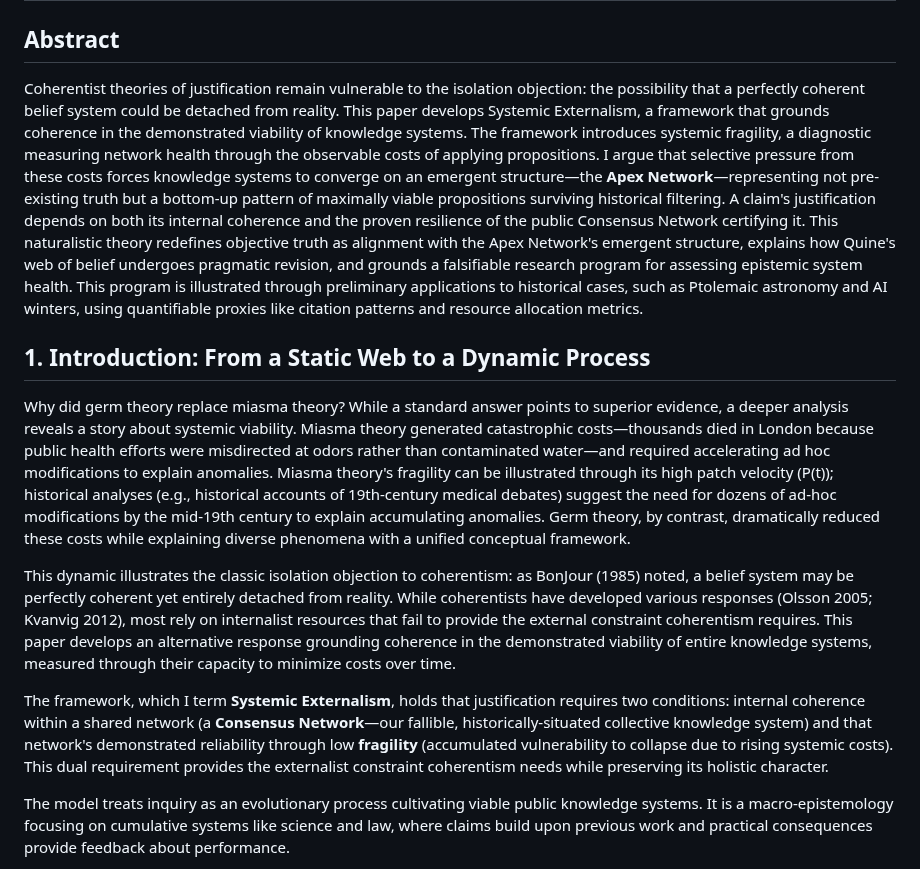
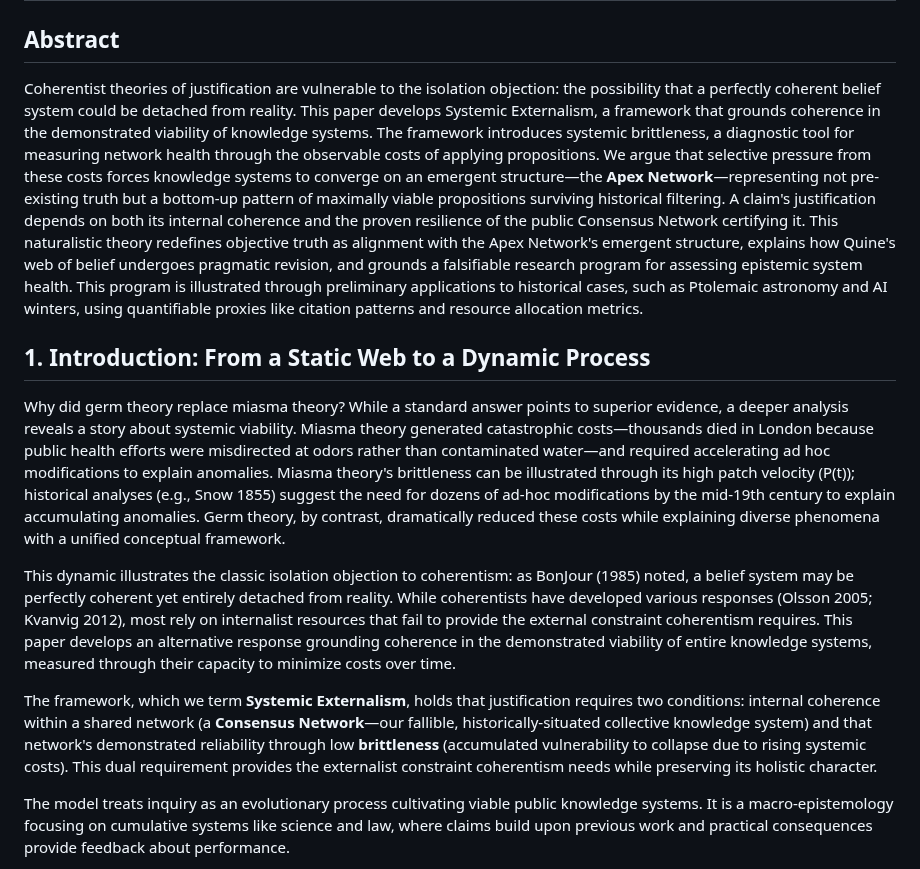
Before and after one commit to doeixd/paper, a Markdown page: paper.md, the part around the change. Rendered like a GitHub page.

Commit message:
Refinements to paper.md for clarity, consistency, and academic tone

```diff
--- a/paper.md
+++ b/paper.md
@@ -3,15 +3,15 @@
 
 ## **Abstract**
 
-Coherentist theories of justification remain vulnerable to the isolation objection: the possibility that a perfectly coherent belief system could be detached from reality. This paper develops Systemic Externalism, a framework that grounds coherence in the demonstrated viability of knowledge systems. The framework introduces systemic fragility, a diagnostic measuring network health through the observable costs of applying propositions. I argue that selective pressure from these costs forces knowledge systems to converge on an emergent structure—the **Apex Network**—representing not pre-existing truth but a bottom-up pattern of maximally viable propositions surviving historical filtering. A claim's justification depends on both its internal coherence and the proven resilience of the public Consensus Network certifying it. This naturalistic theory redefines objective truth as alignment with the Apex Network's emergent structure, explains how Quine's web of belief undergoes pragmatic revision, and grounds a falsifiable research program for assessing epistemic system health. This program is illustrated through preliminary applications to historical cases, such as Ptolemaic astronomy and AI winters, using quantifiable proxies like citation patterns and resource allocation metrics.
+Coherentist theories of justification are vulnerable to the isolation objection: the possibility that a perfectly coherent belief system could be detached from reality. This paper develops Systemic Externalism, a framework that grounds coherence in the demonstrated viability of knowledge systems. The framework introduces systemic brittleness, a diagnostic tool for measuring network health through the observable costs of applying propositions. We argue that selective pressure from these costs forces knowledge systems to converge on an emergent structure—the **Apex Network**—representing not pre-existing truth but a bottom-up pattern of maximally viable propositions surviving historical filtering. A claim's justification depends on both its internal coherence and the proven resilience of the public Consensus Network certifying it. This naturalistic theory redefines objective truth as alignment with the Apex Network's emergent structure, explains how Quine's web of belief undergoes pragmatic revision, and grounds a falsifiable research program for assessing epistemic system health. This program is illustrated through preliminary applications to historical cases, such as Ptolemaic astronomy and AI winters, using quantifiable proxies like citation patterns and resource allocation metrics.
 
 ## **1. Introduction: From a Static Web to a Dynamic Process**
 
-Why did germ theory replace miasma theory? While a standard answer points to superior evidence, a deeper analysis reveals a story about systemic viability. Miasma theory generated catastrophic costs—thousands died in London because public health efforts were misdirected at odors rather than contaminated water—and required accelerating ad hoc modifications to explain anomalies. Miasma theory's fragility can be illustrated through its high patch velocity (P(t)); historical analyses (e.g., historical accounts of 19th-century medical debates) suggest the need for dozens of ad-hoc modifications by the mid-19th century to explain accumulating anomalies. Germ theory, by contrast, dramatically reduced these costs while explaining diverse phenomena with a unified conceptual framework.
+Why did germ theory replace miasma theory? While a standard answer points to superior evidence, a deeper analysis reveals a story about systemic viability. Miasma theory generated catastrophic costs—thousands died in London because public health efforts were misdirected at odors rather than contaminated water—and required accelerating ad hoc modifications to explain anomalies. Miasma theory's brittleness can be illustrated through its high patch velocity (P(t)); historical analyses (e.g., Snow 1855) suggest the need for dozens of ad-hoc modifications by the mid-19th century to explain accumulating anomalies. Germ theory, by contrast, dramatically reduced these costs while explaining diverse phenomena with a unified conceptual framework.
 
 This dynamic illustrates the classic isolation objection to coherentism: as BonJour (1985) noted, a belief system may be perfectly coherent yet entirely detached from reality. While coherentists have developed various responses (Olsson 2005; Kvanvig 2012), most rely on internalist resources that fail to provide the external constraint coherentism requires. This paper develops an alternative response grounding coherence in the demonstrated viability of entire knowledge systems, measured through their capacity to minimize costs over time.
 
-The framework, which I term **Systemic Externalism**, holds that justification requires two conditions: internal coherence within a shared network (a **Consensus Network**—our fallible, historically-situated collective knowledge system) and that network's demonstrated reliability through low **fragility** (accumulated vulnerability to collapse due to rising systemic costs). This dual requirement provides the externalist constraint coherentism needs while preserving its holistic character.
+The framework, which we term **Systemic Externalism**, holds that justification requires two conditions: internal coherence within a shared network (a **Consensus Network**—our fallible, historically-situated collective knowledge system) and that network's demonstrated reliability through low **brittleness** (accumulated vulnerability to collapse due to rising systemic costs). This dual requirement provides the externalist constraint coherentism needs while preserving its holistic character.
 
 The model treats inquiry as an evolutionary process cultivating viable public knowledge systems. It is a macro-epistemology focusing on cumulative systems like science and law, where claims build upon previous work and practical consequences provide feedback about performance.
 
```
Also changed, not shown: edits/2025-10-03 - Refinements to Paper.md for Clarity and Consistency.md (added, +30 -0 lines).
